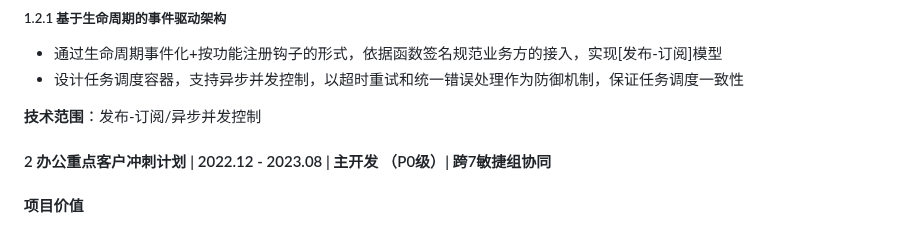
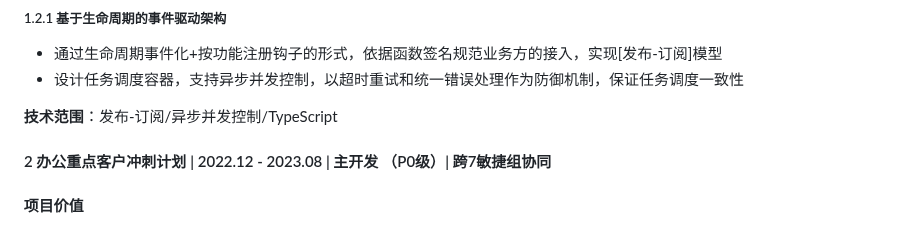
Before and after one commit to guoxiangguoxiang/guoxiangguoxiang.github.io, a Markdown page: README_Chinese.md, the part around the change. Drawn GitHub-style.

```diff
--- a/README_Chinese.md
+++ b/README_Chinese.md
@@ -72,7 +72,7 @@
 - 通过生命周期事件化+按功能注册钩子的形式，依据函数签名规范业务方的接入，实现[发布-订阅]模型
 - 设计任务调度容器，支持异步并发控制，以超时重试和统一错误处理作为防御机制，保证任务调度一致性
 
-**技术范围**：发布-订阅/异步并发控制
+**技术范围**：发布-订阅/异步并发控制/TypeScript
 
 #### 2 办公重点客户冲刺计划 | 2022.12 - 2023.08 | 主开发 （P0级）| 跨7敏捷组协同
 
```
